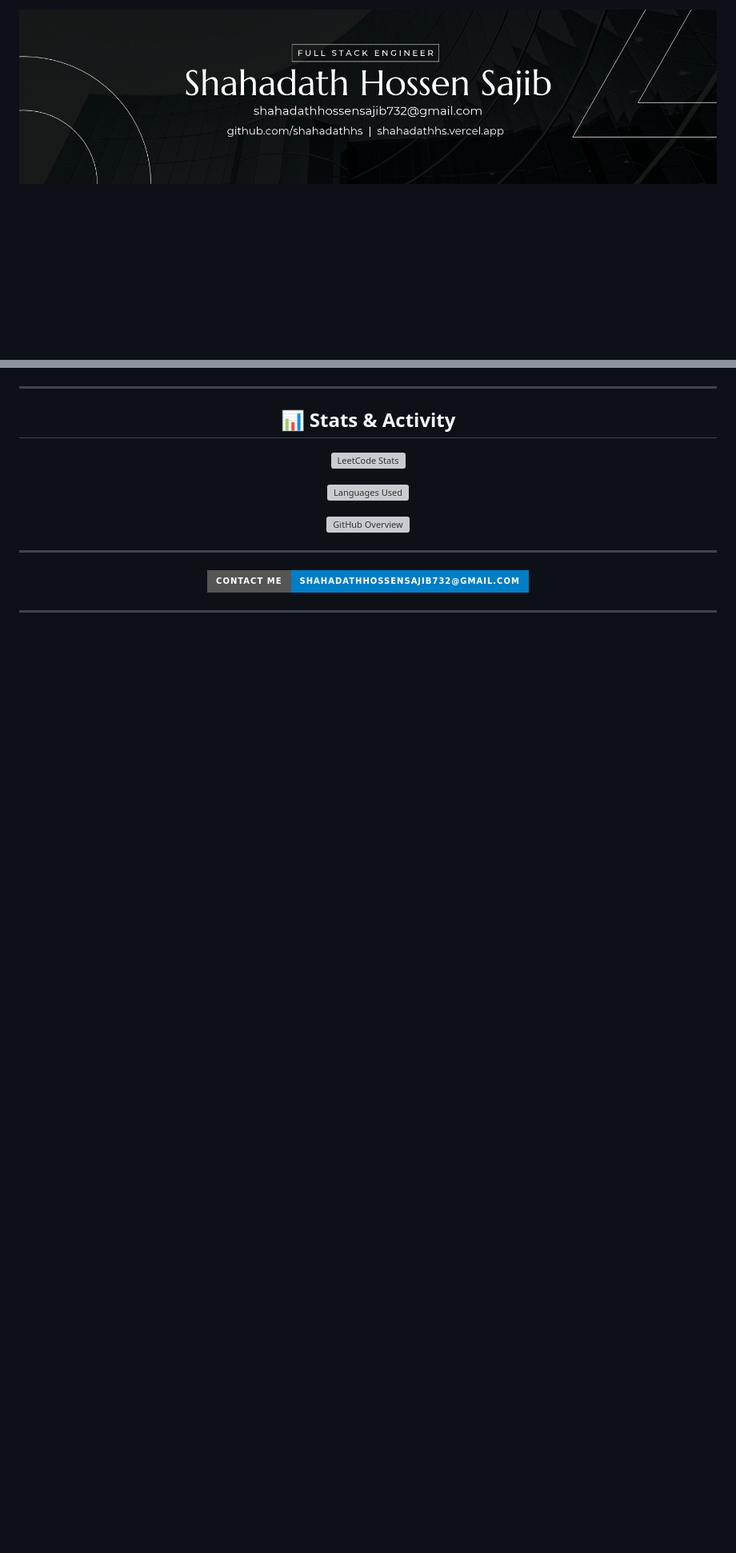
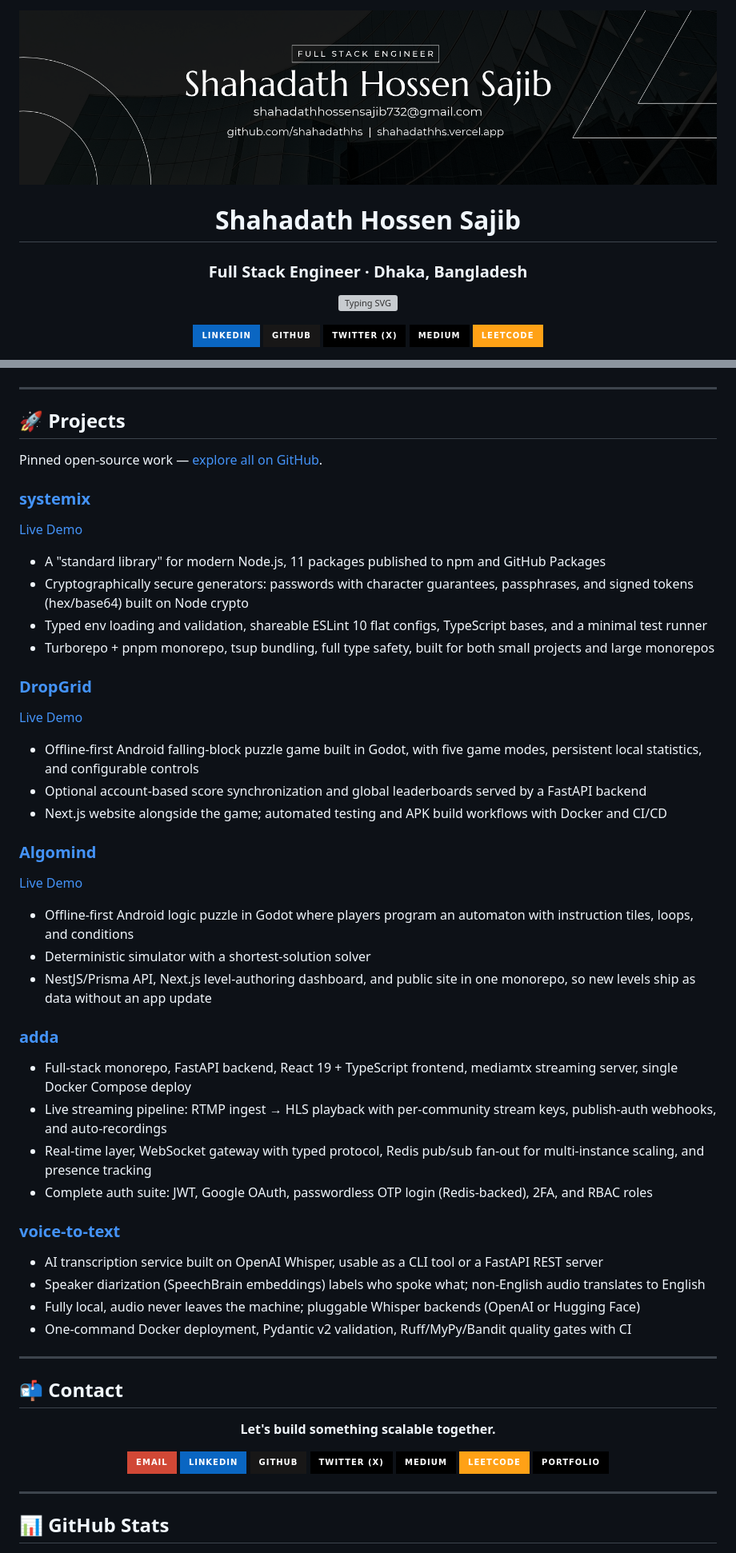
Before and after one commit to shahadathhs/shahadathhs, a Markdown page: README.md, 2 parts joined by grey strips. Shown at 80% size. Drawn GitHub-style; badges without logos; blank space fills up the shorter version; grey boxes are pictures that could not be loaded.

Commit message:
docs: sync profile README with portfolio
Co-Authored-By: Claude Sonnet 5.5 <noreply@anthropic.com>

```diff
--- a/README.md
+++ b/README.md
@@ -1,3 +1,16 @@
 <div align="center">
 
-![My Profile](./hero.png)
+![Shahadath Banner](./hero.png)
+
+# Shahadath Hossen Sajib
+
+### Full Stack Engineer · Dhaka, Bangladesh
+
+![Typing SVG](https://readme-typing-svg.demolab.com?font=IBM+Plex+Mono&size=14&duration=4000&pause=1000&color=000000&center=true&vCenter=true&width=600&lines=Full+Stack+Engineer;Backend-Focused+Builder;Node.js+%26+NestJS+Specialist;TypeScript+%26+Python+Developer;AI-Integrated+Systems+Builder)
+
+[![LinkedIn](https://img.shields.io/badge/LinkedIn-0A66C2?style=for-the-badge&logo=linkedin&logoColor=white)](https://www.linkedin.com/in/shahadathhs/)
+[![GitHub](https://img.shields.io/badge/GitHub-181717?style=for-the-badge&logo=github&logoColor=white)](https://github.com/shahadathhs)
+[![Twitter (X)](https://img.shields.io/badge/Twitter%20(X)-000000?style=for-the-badge&logo=x&logoColor=white)](https://x.com/shahadathhs)
+[![Medium](https://img.shields.io/badge/Medium-000000?style=for-the-badge&logo=medium&logoColor=white)](https://medium.com/@shahadathhs)
+[![LeetCode](https://img.shields.io/badge/LeetCode-FFA116?style=for-the-badge&logo=leetcode&logoColor=white)](https://leetcode.com/u/shahadathhs/)
+
@@ -73,27 +118,70 @@ I design high-performance **RESTful APIs**, **real-time applications**, and **ev
 
 ---
 
+## 🚀 Projects
+
+Pinned open-source work — [explore all on GitHub](https://github.com/shahadathhs?tab=repositories).
+
+### [systemix](https://github.com/shahadathhs/systemix)
+
+[Live Demo](https://systemix.vercel.app/)
+
+- A "standard library" for modern Node.js, 11 packages published to npm and GitHub Packages
+- Cryptographically secure generators: passwords with character guarantees, passphrases, and signed tokens (hex/base64) built on Node crypto
+- Typed env loading and validation, shareable ESLint 10 flat configs, TypeScript bases, and a minimal test runner
+- Turborepo + pnpm monorepo, tsup bundling, full type safety, built for both small projects and large monorepos
+
+### [DropGrid](https://github.com/shahadathhs/DropGrid)
+
+[Live Demo](https://playdropgrid.vercel.app/)
+
+- Offline-first Android falling-block puzzle game built in Godot, with five game modes, persistent local statistics, and configurable controls
+- Optional account-based score synchronization and global leaderboards served by a FastAPI backend
+- Next.js website alongside the game; automated testing and APK build workflows with Docker and CI/CD
+
+### [Algomind](https://github.com/shahadathhs/Algomind)
+
+[Live Demo](https://playalgomind.vercel.app/)
+
+- Offline-first Android logic puzzle in Godot where players program an automaton with instruction tiles, loops, and conditions
+- Deterministic simulator with a shortest-solution solver
+- NestJS/Prisma API, Next.js level-authoring dashboard, and public site in one monorepo, so new levels ship as data without an app update
+
+### [adda](https://github.com/shahadathhs/adda)
+
+- Full-stack monorepo, FastAPI backend, React 19 + TypeScript frontend, mediamtx streaming server, single Docker Compose deploy
+- Live streaming pipeline: RTMP ingest → HLS playback with per-community stream keys, publish-auth webhooks, and auto-recordings
+- Real-time layer, WebSocket gateway with typed protocol, Redis pub/sub fan-out for multi-instance scaling, and presence tracking
+- Complete auth suite: JWT, Google OAuth, passwordless OTP login (Redis-backed), 2FA, and RBAC roles
+
+### [voice-to-text](https://github.com/shahadathhs/voice-to-text)
+
+- AI transcription service built on OpenAI Whisper, usable as a CLI tool or a FastAPI REST server
+- Speaker diarization (SpeechBrain embeddings) labels who spoke what; non-English audio translates to English
+- Fully local, audio never leaves the machine; pluggable Whisper backends (OpenAI or Hugging Face)
+- One-command Docker deployment, Pydantic v2 validation, Ruff/MyPy/Bandit quality gates with CI
+
+---
+
+## 📬 Contact
+
 <div align="center">
 
-## 📊 Stats & Activity
+**Let's build something scalable together.**
 
-[![LeetCode Stats](https://leetcard.jacoblin.cool/shahadathhs?theme=dark&font=Baloo%202&ext=contest)](https://leetcode.com/u/shahadathhs/)
-
-![Languages Used](https://github.com/shahadathhs/github-stats/blob/main/generated/languages.svg#gh-dark-mode-only)
-
-![GitHub Overview](https://github.com/shahadathhs/github-stats/blob/main/generated/overview.svg#gh-dark-mode-only)
+[![Email](https://img.shields.io/badge/Email-D14836?style=for-the-badge&logo=gmail&logoColor=white)](mailto:shahadathhossensajib732@gmail.com)
+[![LinkedIn](https://img.shields.io/badge/LinkedIn-0A66C2?style=for-the-badge&logo=linkedin&logoColor=white)](https://www.linkedin.com/in/shahadathhs/)
+[![GitHub](https://img.shields.io/badge/GitHub-181717?style=for-the-badge&logo=github&logoColor=white)](https://github.com/shahadathhs)
+[![Twitter (X)](https://img.shields.io/badge/Twitter%20(X)-000000?style=for-the-badge&logo=x&logoColor=white)](https://x.com/shahadathhs)
+[![Medium](https://img.shields.io/badge/Medium-000000?style=for-the-badge&logo=medium&logoColor=white)](https://medium.com/@shahadathhs)
+[![LeetCode](https://img.shields.io/badge/LeetCode-FFA116?style=for-the-badge&logo=leetcode&logoColor=white)](https://leetcode.com/u/shahadathhs/)
+[![Portfolio](https://img.shields.io/badge/Portfolio-000000?style=for-the-badge&logo=vercel&logoColor=white)](https://shahadathhs.vercel.app)
 
 </div>
 
 ---
 
-<p align="center">
-  <a href="mailto:shahadathhossensajib732@gmail.com">
-    <img src="https://img.shields.io/badge/Contact%20Me-shahadathhossensajib732%40gmail.com-blue?style=for-the-badge&logo=gmail" />
-  </a>
-</p>
-
----
+## 📊 GitHub Stats
 
 <div align="center">
 
```
Also changed, not shown: other parts of README.md (+78 -47 lines).
